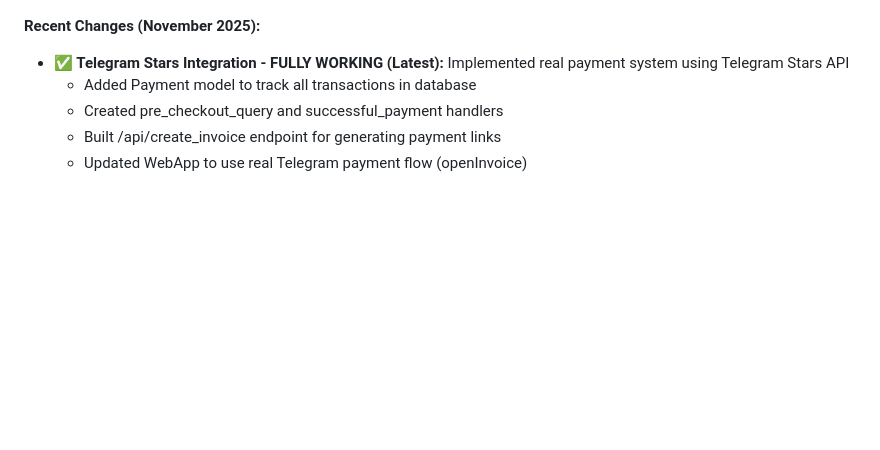
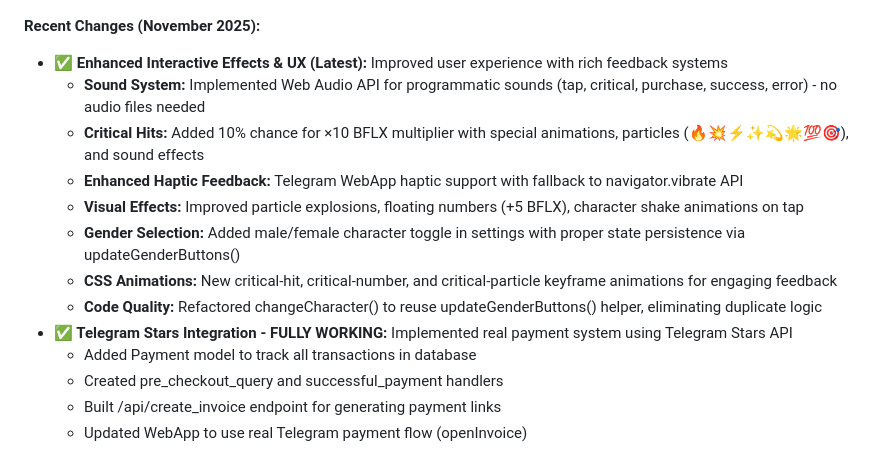
Before and after one commit to anasalkasem/bookfolloxa-bot, a Markdown page: replit.md, the part around the change. Drawn GitHub-style; blank space fills up the shorter version.

Commit message:
Enhance user interaction with new visual and sound effects
Improve user experience by adding sound effects, critical hit multipliers with animations and particles, haptic feedback, and gender selection options. Refactor character change logic.

Replit-Commit-Author: Agent
Replit-Commit-Session-Id: afe2fd77-2cb2-4c71-930c-903679f50d80
Replit-Commit-Checkpoint-Type: full_checkpoint
Replit-Commit-Event-Id: 510f7e4e-f61e-421d-89ee-ca2ac35afc61

```diff
--- a/replit.md
+++ b/replit.md
@@ -60,7 +60,15 @@ Bookfolloxa is an interactive Telegram mining and gaming bot built on the Solana
 - **Data Handling:** Defensive defaults in `localStorage`, Nullish coalescing (`??`), and object spread pattern for safe data merging.
 
 **Recent Changes (November 2025):**
-- **✅ Telegram Stars Integration - FULLY WORKING (Latest):** Implemented real payment system using Telegram Stars API
+- **✅ Enhanced Interactive Effects & UX (Latest):** Improved user experience with rich feedback systems
+  - **Sound System:** Implemented Web Audio API for programmatic sounds (tap, critical, purchase, success, error) - no audio files needed
+  - **Critical Hits:** Added 10% chance for ×10 BFLX multiplier with special animations, particles (🔥💥⚡✨💫🌟💯🎯), and sound effects
+  - **Enhanced Haptic Feedback:** Telegram WebApp haptic support with fallback to navigator.vibrate API
+  - **Visual Effects:** Improved particle explosions, floating numbers (+5 BFLX), character shake animations on tap
+  - **Gender Selection:** Added male/female character toggle in settings with proper state persistence via updateGenderButtons()
+  - **CSS Animations:** New critical-hit, critical-number, and critical-particle keyframe animations for engaging feedback
+  - **Code Quality:** Refactored changeCharacter() to reuse updateGenderButtons() helper, eliminating duplicate logic
+- **✅ Telegram Stars Integration - FULLY WORKING:** Implemented real payment system using Telegram Stars API
   - Added Payment model to track all transactions in database
   - Created pre_checkout_query and successful_payment handlers
   - Built /api/create_invoice endpoint for generating payment links
```
